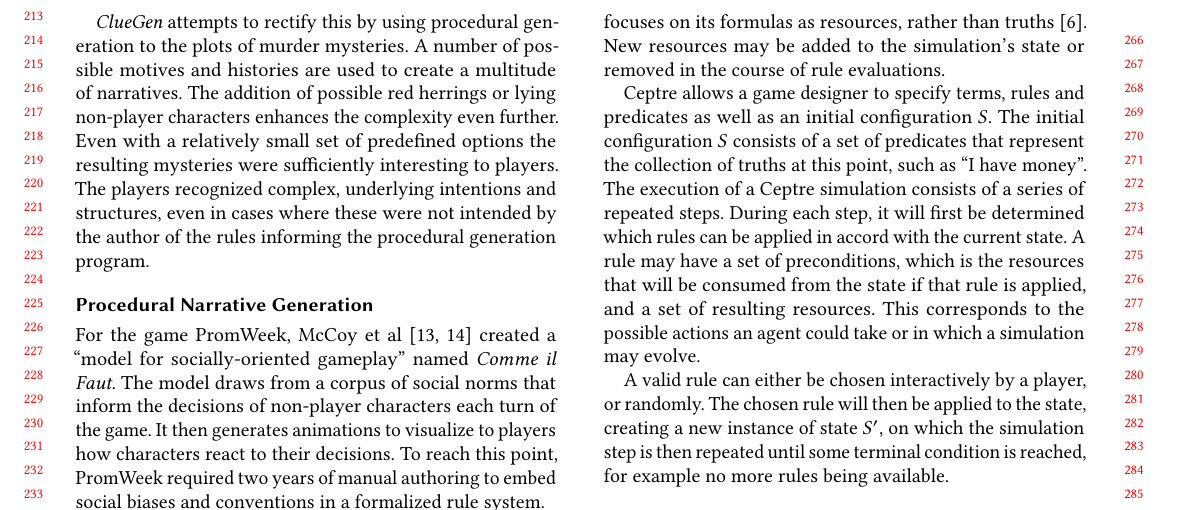
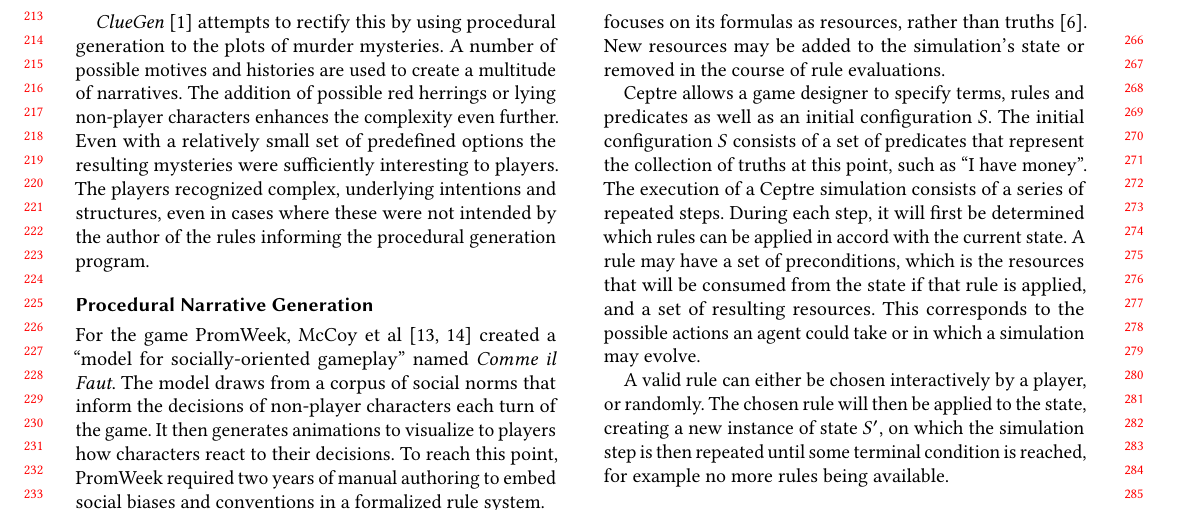
Before and after one commit to tom95/mysterious-murder-paper, a LaTeX paper (main.tex, which reads related_work.tex): part of page 3 of 10, cut so that both start at the same text. Compiled offline with pdfLaTeX.

Commit message:
Updates from ShareLaTeX

```diff
--- a/related_work.tex
+++ b/related_work.tex
@@ -34,7 +34,7 @@ We claim that reaching the correct solutions in this manner tends to be more sat
 
 Yet, no matter to which of these categories a game belongs, it has a relatively low replay value, as once the murderer is known, the main motivation for playing the game ceases to exist.
 
-\emph{ClueGen} attempts to rectify this by using procedural generation to the plots of murder mysteries.
+\emph{ClueGen} \cite{stockdale_2016} attempts to rectify this by using procedural generation to the plots of murder mysteries.
 A number of possible motives and histories are used to create a multitude of narratives.
 The addition of possible red herrings or lying non-player characters enhances the complexity even further.
 Even with a relatively small set of predefined options the resulting mysteries were sufficiently interesting to players.
```
